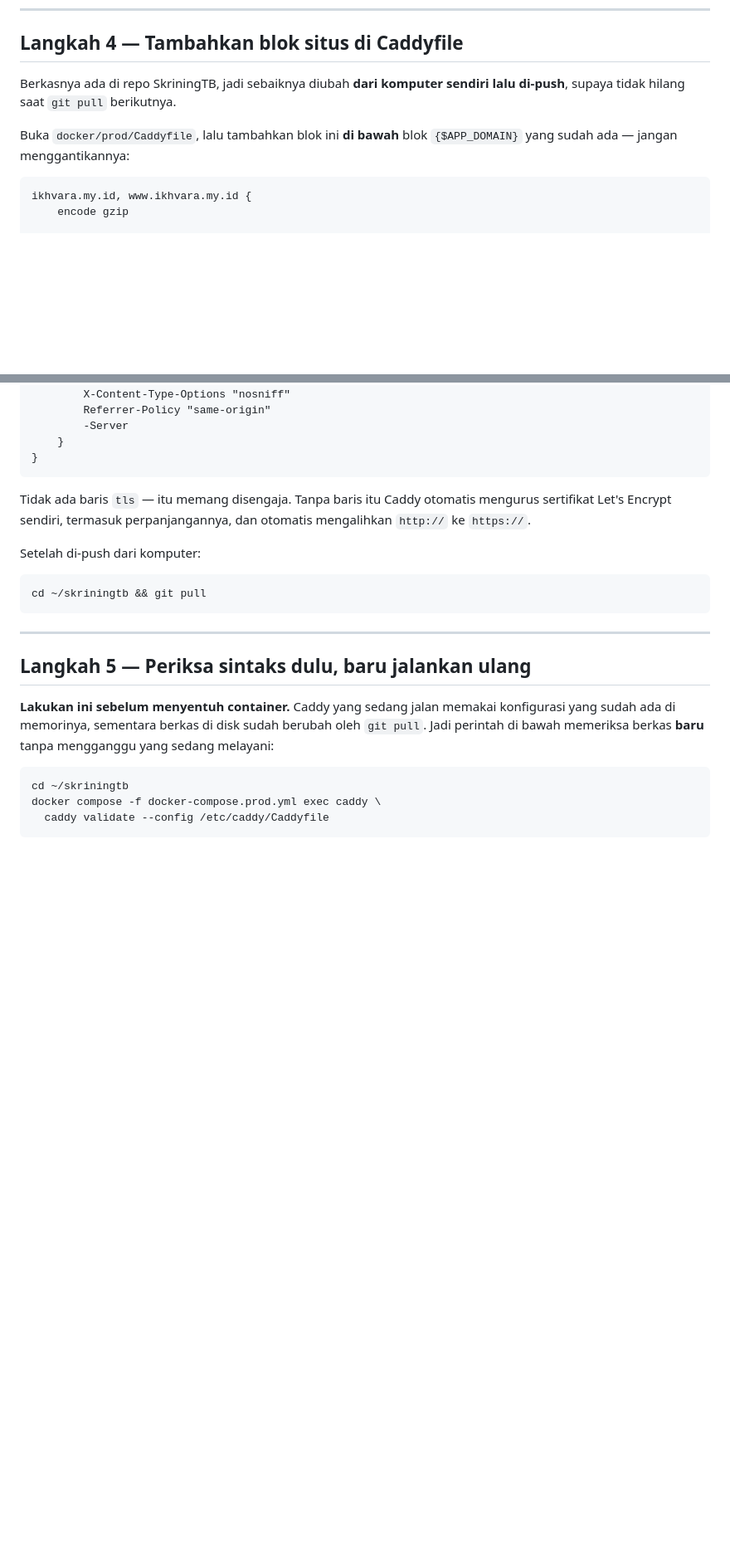
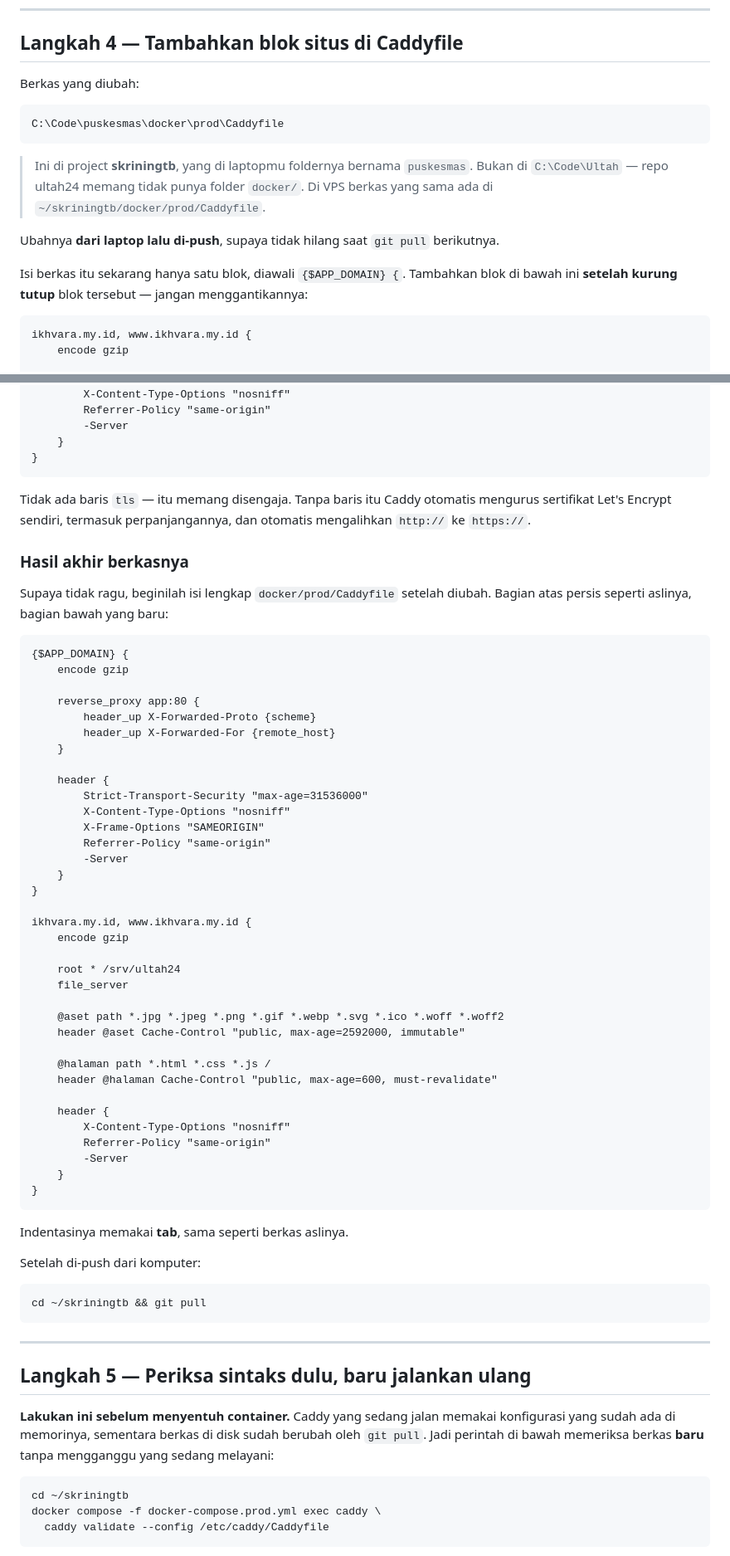
Before and after one commit to SiyambahnaIkhwan/ultah24, a Markdown page: DEPLOY.md, 2 parts joined by grey strips. Shown at 83% size. Drawn GitHub-style; blank space fills up the shorter version.

Commit message:
docs: perjelas berkas Caddy ada di project mana
Di laptop, repo skriningtb berada di folder bernama "puskesmas", bukan
"skriningtb" -- gampang membuat orang mencari docker/prod/Caddyfile di
repo ultah24 yang memang tidak punya folder docker.

- Tambah tabel pemetaan repo, folder laptop, dan folder VPS
- Langkah 4 menyebut jalur lengkap berkasnya
- Tambah isi lengkap Caddyfile setelah diubah, supaya tidak perlu
  menebak posisi blok barunya
- Tambah perintah find kalau folder project di VPS beda nama

Co-Authored-By: Claude Opus 5 <noreply@anthropic.com>

````diff
--- a/DEPLOY.md
+++ b/DEPLOY.md
@@ -169,11 +189,20 @@ EOF
 
 ## Langkah 4 — Tambahkan blok situs di Caddyfile
 
-Berkasnya ada di repo SkriningTB, jadi sebaiknya diubah **dari komputer sendiri lalu
-di-push**, supaya tidak hilang saat `git pull` berikutnya.
+Berkas yang diubah:
 
-Buka `docker/prod/Caddyfile`, lalu tambahkan blok ini **di bawah** blok
-`{$APP_DOMAIN}` yang sudah ada — jangan menggantikannya:
+```
+C:\Code\puskesmas\docker\prod\Caddyfile
+```
+
+> Ini di project **skriningtb**, yang di laptopmu foldernya bernama `puskesmas`.
+> Bukan di `C:\Code\Ultah` — repo ultah24 memang tidak punya folder `docker/`.
+> Di VPS berkas yang sama ada di `~/skriningtb/docker/prod/Caddyfile`.
+
+Ubahnya **dari laptop lalu di-push**, supaya tidak hilang saat `git pull` berikutnya.
+
+Isi berkas itu sekarang hanya satu blok, diawali `{$APP_DOMAIN} {`. Tambahkan blok di
+bawah ini **setelah kurung tutup** blok tersebut — jangan menggantikannya:
 
 ```
 ikhvara.my.id, www.ikhvara.my.id {
@@ -199,6 +228,51 @@ ikhvara.my.id, www.ikhvara.my.id {
 Tidak ada baris `tls` — itu memang disengaja. Tanpa baris itu Caddy otomatis mengurus
 sertifikat Let's Encrypt sendiri, termasuk perpanjangannya, dan otomatis mengalihkan
 `http://` ke `https://`.
+
+### Hasil akhir berkasnya
+
+Supaya tidak ragu, beginilah isi lengkap `docker/prod/Caddyfile` setelah diubah.
+Bagian atas persis seperti aslinya, bagian bawah yang baru:
+
+```
+{$APP_DOMAIN} {
+	encode gzip
+
+	reverse_proxy app:80 {
+		header_up X-Forwarded-Proto {scheme}
+		header_up X-Forwarded-For {remote_host}
+	}
+
+	header {
+		Strict-Transport-Security "max-age=31536000"
+		X-Content-Type-Options "nosniff"
+		X-Frame-Options "SAMEORIGIN"
+		Referrer-Policy "same-origin"
+		-Server
+	}
+}
+
+ikhvara.my.id, www.ikhvara.my.id {
+	encode gzip
+
+	root * /srv/ultah24
+	file_server
+
+	@aset path *.jpg *.jpeg *.png *.gif *.webp *.svg *.ico *.woff *.woff2
+	header @aset Cache-Control "public, max-age=2592000, immutable"
+
+	@halaman path *.html *.css *.js /
+	header @halaman Cache-Control "public, max-age=600, must-revalidate"
+
+	header {
+		X-Content-Type-Options "nosniff"
+		Referrer-Policy "same-origin"
+		-Server
+	}
+}
+```
+
+Indentasinya memakai **tab**, sama seperti berkas aslinya.
 
 Setelah di-push dari komputer:
 
````
Also changed, not shown: other parts of DEPLOY.md (+20 -0 lines).
